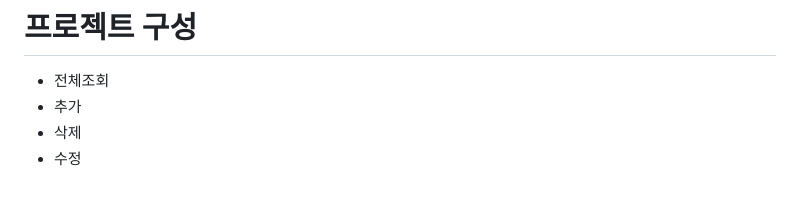
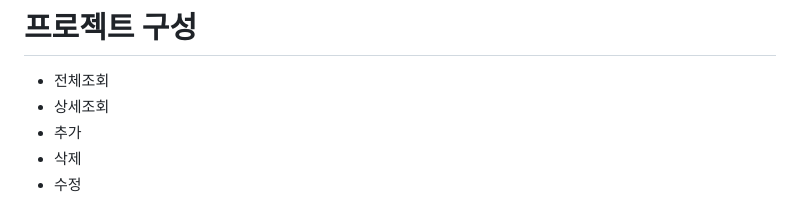
Before and after one commit to koyuhjkl123/employees, a Markdown page: README.md, the part around the change printed below. Rendered like a GitHub page.

```diff
--- a/README.md
+++ b/README.md
@@ -20,6 +20,7 @@ CRUD를 활용한 자신의 할당되는 업무 리스트를 우선순위를 적
 
 # 프로젝트 구성
 * 전체조회
+* 상세조회
 * 추가
 * 삭제
 * 수정
```
Also changed, not shown: other parts of README.md (+101 -0 lines).
